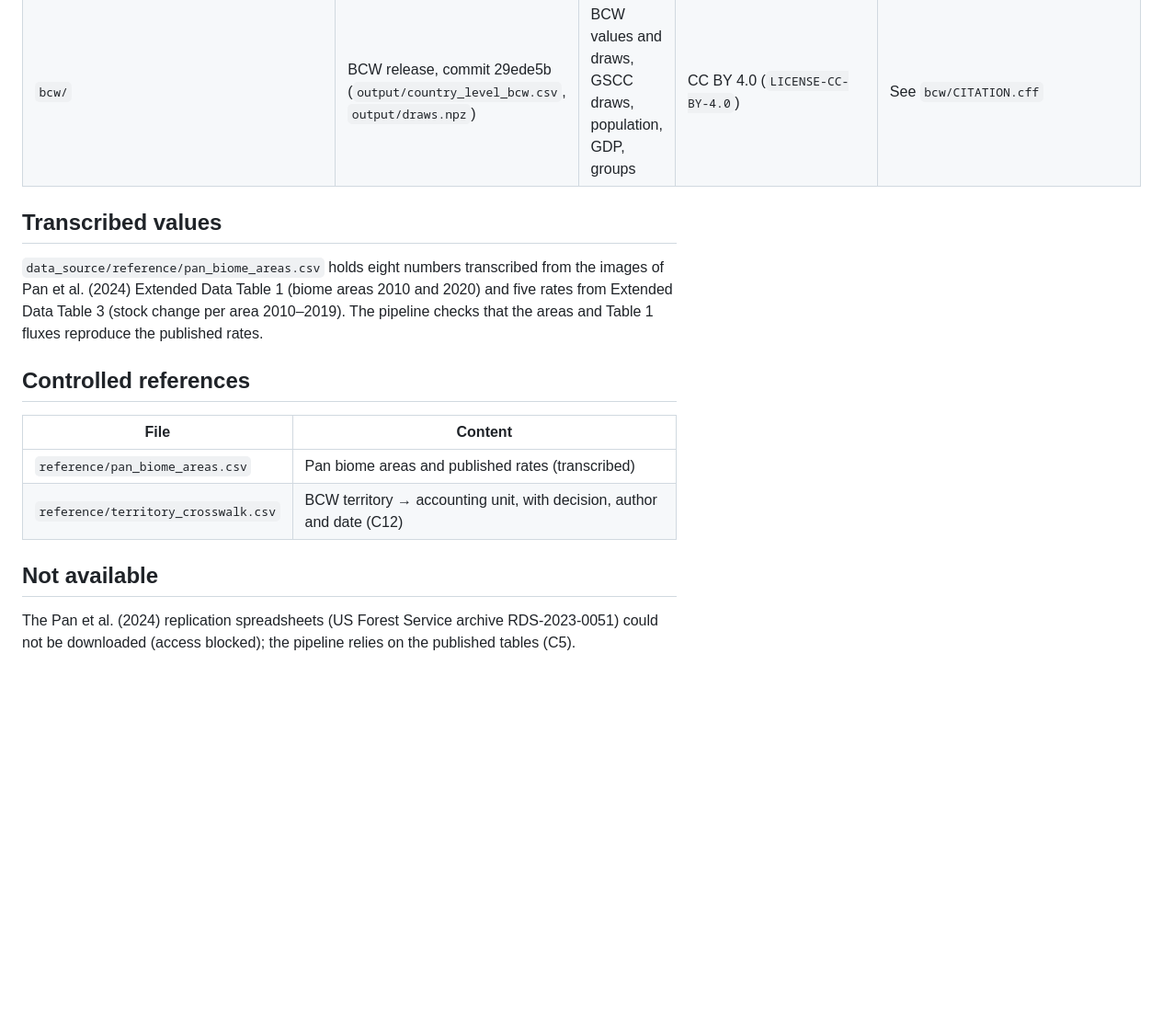
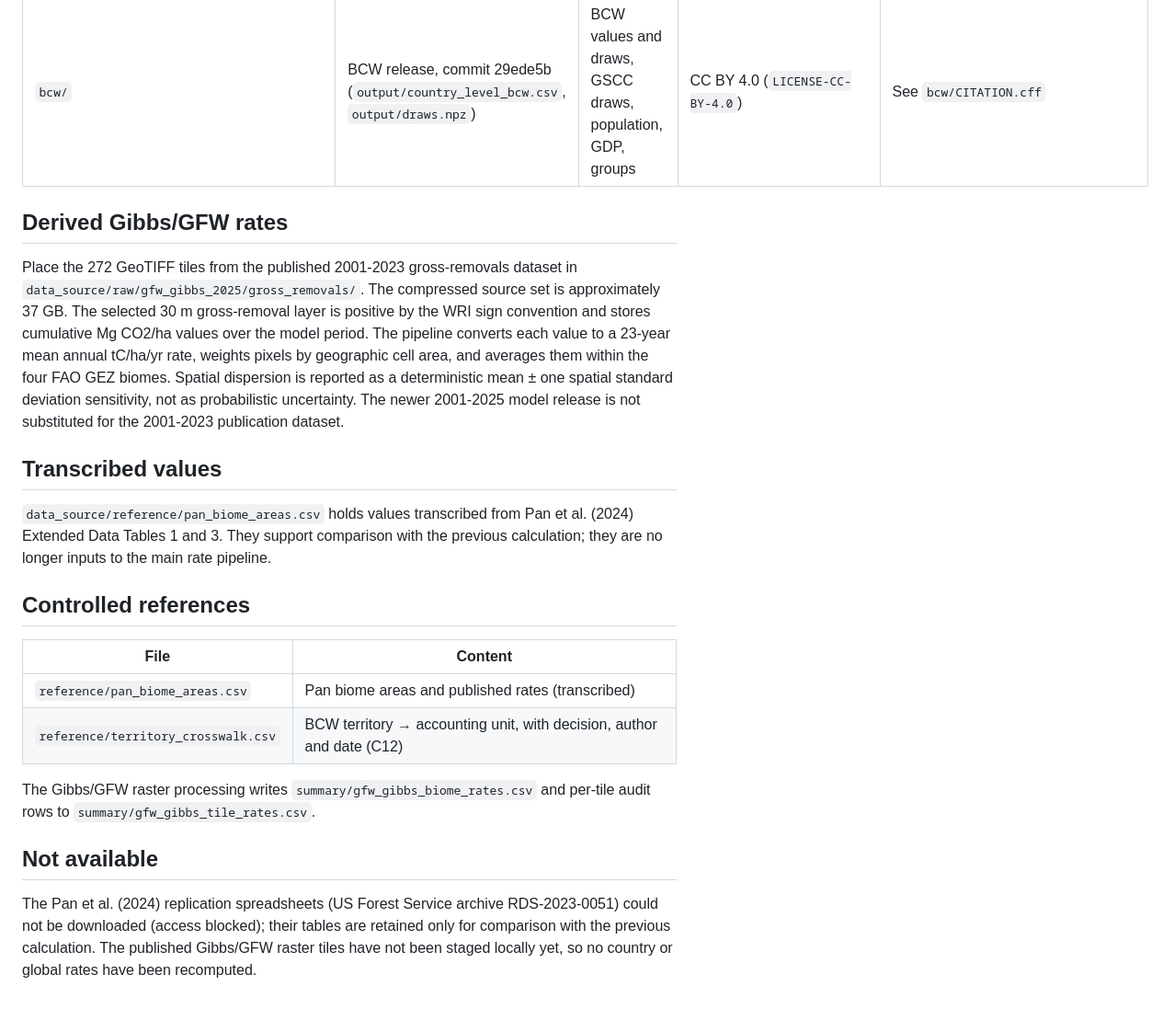
Before and after one commit to aurvl/ncw, a Markdown page: docs/DATA_SOURCES.md, the part around one of its changes. Shown at 92% size. Drawn GitHub-style; blank space fills up the shorter version.

```diff
--- a/docs/DATA_SOURCES.md
+++ b/docs/DATA_SOURCES.md
@@ -13,9 +14,13 @@ Raw files in `data_source/raw/` are stored exactly as downloaded (git attribute
 | `pan/` | Pan et al. (2024), Table 1 (HTML) and Extended Data Tables 1 and 3 (images) | Biome fluxes, biome areas, published rates per area | © Springer Nature; numerical values cited as facts | Pan, Y. et al. (2024). The enduring world forest carbon sink. *Nature* 631, 563–569. https://doi.org/10.1038/s41586-024-07602-x |
 | `bcw/` | BCW release, commit 29ede5b (`output/country_level_bcw.csv`, `output/draws.npz`) | BCW values and draws, GSCC draws, population, GDP, groups | CC BY 4.0 (`LICENSE-CC-BY-4.0`) | See `bcw/CITATION.cff` |
 
+## Derived Gibbs/GFW rates
+
+Place the 272 GeoTIFF tiles from the published 2001-2023 gross-removals dataset in `data_source/raw/gfw_gibbs_2025/gross_removals/`. The compressed source set is approximately 37 GB. The selected 30 m gross-removal layer is positive by the WRI sign convention and stores cumulative Mg CO2/ha values over the model period. The pipeline converts each value to a 23-year mean annual tC/ha/yr rate, weights pixels by geographic cell area, and averages them within the four FAO GEZ biomes. Spatial dispersion is reported as a deterministic mean ± one spatial standard deviation sensitivity, not as probabilistic uncertainty. The newer 2001-2025 model release is not substituted for the 2001-2023 publication dataset.
+
 ## Transcribed values
 
-`data_source/reference/pan_biome_areas.csv` holds eight numbers transcribed from the images of Pan et al. (2024) Extended Data Table 1 (biome areas 2010 and 2020) and five rates from Extended Data Table 3 (stock change per area 2010–2019). The pipeline checks that the areas and Table 1 fluxes reproduce the published rates.
+`data_source/reference/pan_biome_areas.csv` holds values transcribed from Pan et al. (2024) Extended Data Tables 1 and 3. They support comparison with the previous calculation; they are no longer inputs to the main rate pipeline.
 
 ## Controlled references
 
@@ -24,6 +29,8 @@ Raw files in `data_source/raw/` are stored exactly as downloaded (git attribute
 | `reference/pan_biome_areas.csv` | Pan biome areas and published rates (transcribed) |
 | `reference/territory_crosswalk.csv` | BCW territory → accounting unit, with decision, author and date (C12) |
 
+The Gibbs/GFW raster processing writes `summary/gfw_gibbs_biome_rates.csv` and per-tile audit rows to `summary/gfw_gibbs_tile_rates.csv`.
+
 ## Not available
 
-The Pan et al. (2024) replication spreadsheets (US Forest Service archive RDS-2023-0051) could not be downloaded (access blocked); the pipeline relies on the published tables (C5).
+The Pan et al. (2024) replication spreadsheets (US Forest Service archive RDS-2023-0051) could not be downloaded (access blocked); their tables are retained only for comparison with the previous calculation. The published Gibbs/GFW raster tiles have not been staged locally yet, so no country or global rates have been recomputed.
```
Also changed, not shown: other parts of docs/DATA_SOURCES.md (+1 -0 lines), README.md (+9 -6 lines).
